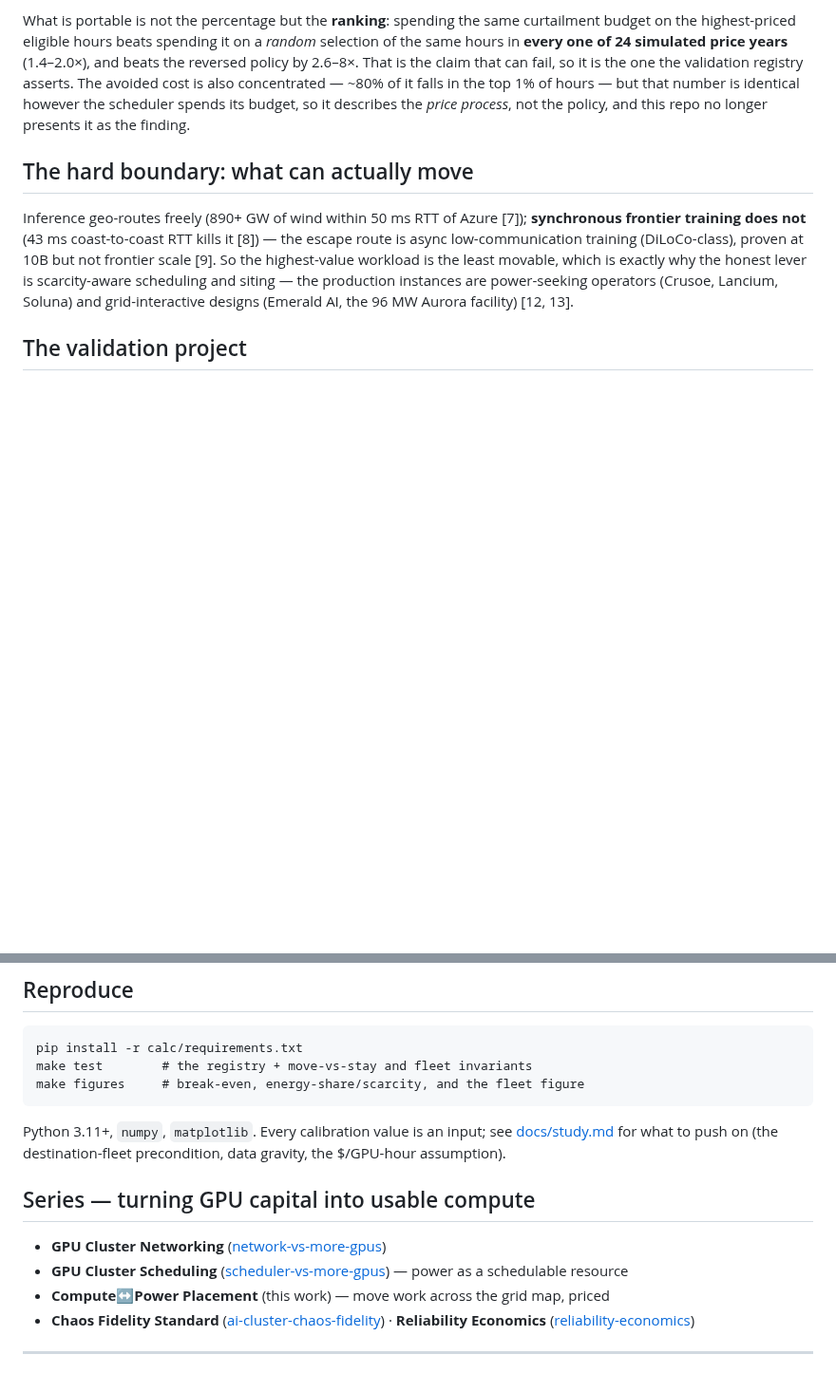
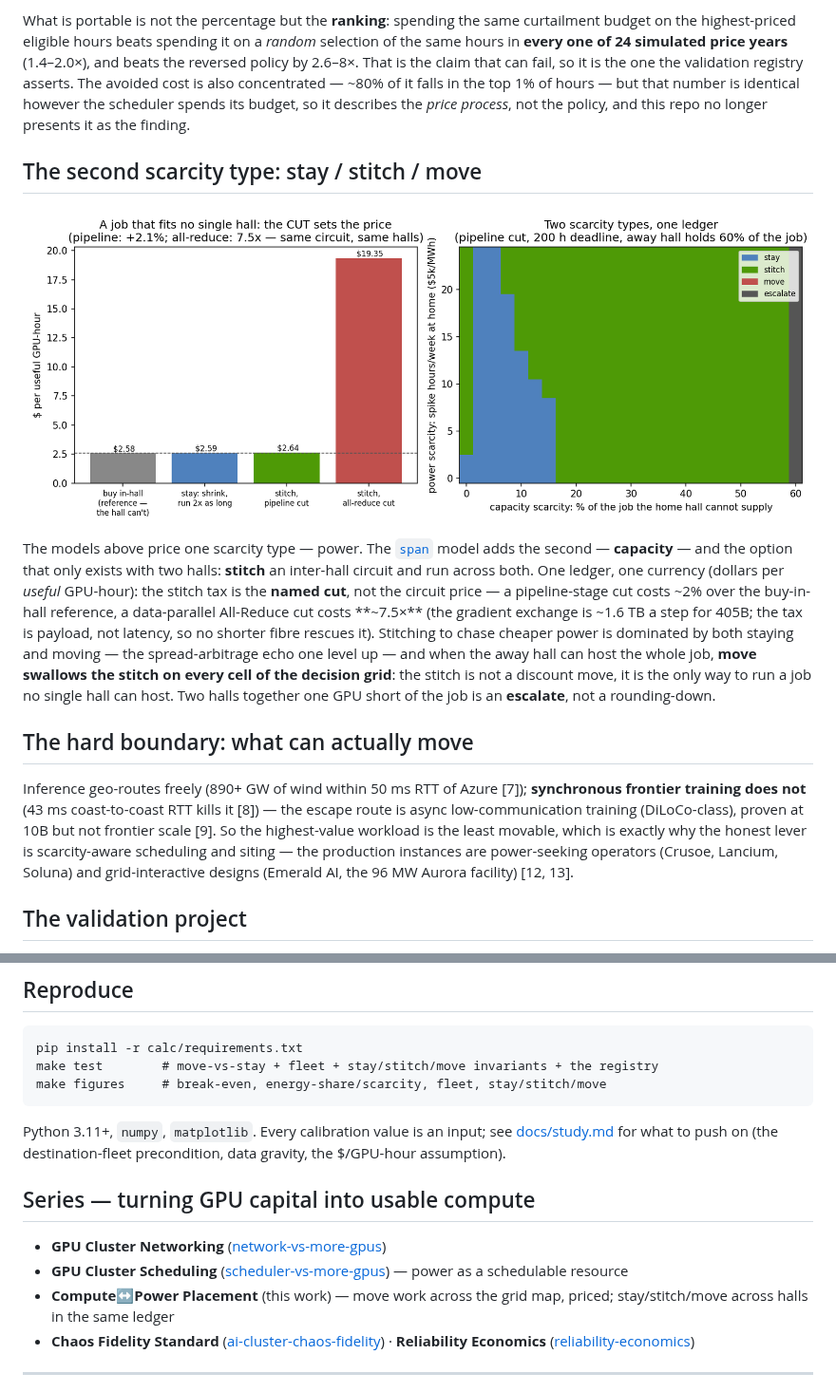
Before and after one commit to dimaggi-ai/compute-power-placement, a Markdown page: README.md, 2 parts joined by grey strips. Shown at 95% size. Rendered like a GitHub page; pictures changed too: figures/stay_stitch_move.png (added); blank space fills up the shorter version.

````diff
--- a/README.md
+++ b/README.md
@@ -23,6 +23,12 @@ For a 405B job (~6.5 TB state) on 16,384 GPUs, one migration costs ~$27k (mostly
 A companion [`fleet`](fleet/) model extends this from one decision to a fleet policy. Under the model's $5,000/MWh spike ceiling, a scarcity-aware scheduler that curtails the flexible load in only the ~0.4% worst hours saves **4.8%** of the fleet's energy bill (a 24-seed mean; **3.4% in the pictured month**). That percentage is bound by the ceiling: at **$2,000/MWh — ERCOT's real-time system-wide offer cap since the RTC+B go-live on 2025-12-05 — it is 2.7%**, and both figures are pinned in CI so neither can be quoted alone.
 
 What is portable is not the percentage but the **ranking**: spending the same curtailment budget on the highest-priced eligible hours beats spending it on a *random* selection of the same hours in **every one of 24 simulated price years** (1.4–2.0×), and beats the reversed policy by 2.6–8×. That is the claim that can fail, so it is the one the validation registry asserts. The avoided cost is also concentrated — ~80% of it falls in the top 1% of hours — but that number is identical however the scheduler spends its budget, so it describes the *price process*, not the policy, and this repo no longer presents it as the finding.
+
+## The second scarcity type: stay / stitch / move
+
+![Stay / stitch / move](figures/stay_stitch_move.png)
+
+The models above price one scarcity type — power. The [`span`](span/) model adds the second — **capacity** — and the option that only exists with two halls: **stitch** an inter-hall circuit and run across both. One ledger, one currency (dollars per *useful* GPU-hour): the stitch tax is the **named cut**, not the circuit price — a pipeline-stage cut costs ~2% over the buy-in-hall reference, a data-parallel All-Reduce cut costs **~7.5×** (the gradient exchange is ~1.6 TB a step for 405B; the tax is payload, not latency, so no shorter fibre rescues it). Stitching to chase cheaper power is dominated by both staying and moving — the spread-arbitrage echo one level up — and when the away hall can host the whole job, **move swallows the stitch on every cell of the decision grid**: the stitch is not a discount move, it is the only way to run a job no single hall can host. Two halls together one GPU short of the job is an **escalate**, not a rounding-down.
 
 ## The hard boundary: what can actually move
 
@@ -72,8 +78,8 @@ make validation    # the registry, models vs public record
 
 ```
 pip install -r calc/requirements.txt
-make test        # the registry + move-vs-stay and fleet invariants
-make figures     # break-even, energy-share/scarcity, and the fleet figure
+make test        # move-vs-stay + fleet + stay/stitch/move invariants + the registry
+make figures     # break-even, energy-share/scarcity, fleet, stay/stitch/move
 ```
 
 Python 3.11+, `numpy`, `matplotlib`. Every calibration value is an input; see [docs/study.md](docs/study.md#what-a-skeptic-should-attack) for what to push on (the destination-fleet precondition, data gravity, the $/GPU-hour assumption).
@@ -82,7 +88,7 @@ Python 3.11+, `numpy`, `matplotlib`. Every calibration value is an input; see [d
 
 - **GPU Cluster Networking** ([network-vs-more-gpus](https://github.com/dimaggi-ai/network-vs-more-gpus))
 - **GPU Cluster Scheduling** ([scheduler-vs-more-gpus](https://github.com/dimaggi-ai/scheduler-vs-more-gpus)) — power as a schedulable resource
-- **Compute↔Power Placement** (this work) — move work across the grid map, priced
+- **Compute↔Power Placement** (this work) — move work across the grid map, priced; stay/stitch/move across halls in the same ledger
 - **Chaos Fidelity Standard** ([ai-cluster-chaos-fidelity](https://github.com/dimaggi-ai/ai-cluster-chaos-fidelity)) · **Reliability Economics** ([reliability-economics](https://github.com/dimaggi-ai/reliability-economics))
 
 ---
````
Also changed, not shown: docs/study.md (+52 -0 lines), 5 other files.
